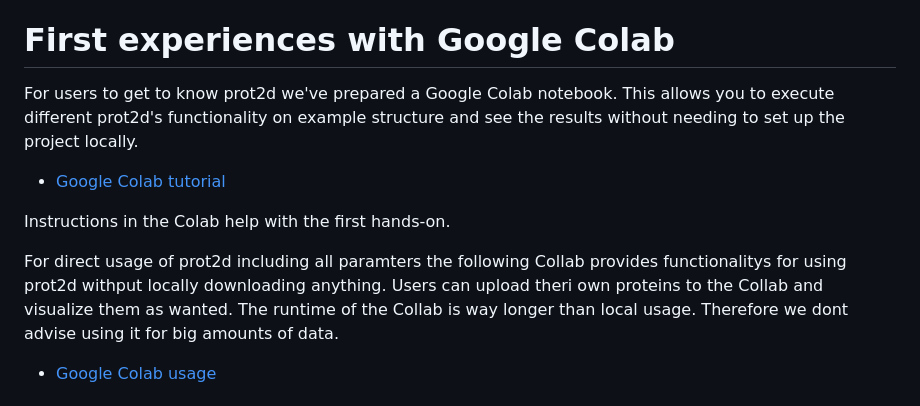
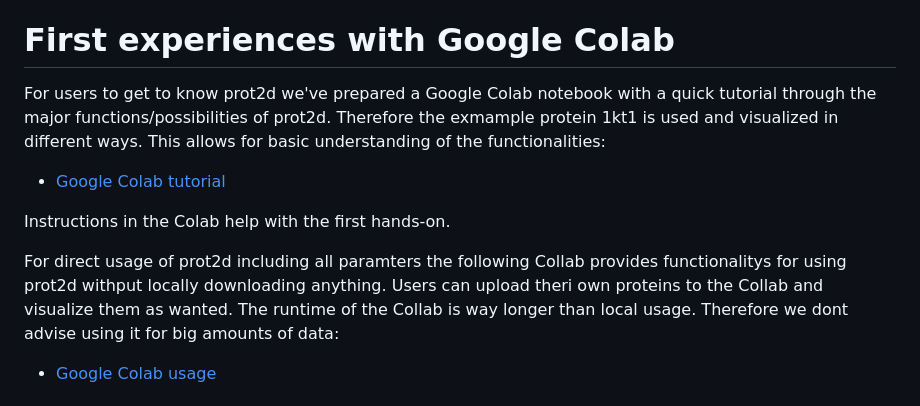
Before and after one commit to ConstantinCarl/prot2d, a Markdown page: README.md, the part around the change. Drawn GitHub-style.

```diff
--- a/README.md
+++ b/README.md
@@ -36,7 +36,7 @@ Instructions for downloading dssp can be found here:
 
 # First experiences with Google Colab
 
-For users to get to know prot2d we've prepared a Google Colab notebook. This allows you to execute different prot2d's functionality on example structure and see the results without needing to set up the project locally.
+For users to get to know prot2d we've prepared a Google Colab notebook with a quick tutorial through the major functions/possibilities of prot2d. Therefore the exmample protein 1kt1 is used and visualized in different ways. This allows for basic understanding of the functionalities:
 
 - [Google Colab tutorial](https://colab.research.google.com/drive/17u0twE81kYYspNFsdXUHrCyP33hj0dO6?usp=sharing)
 
@@ -44,7 +44,7 @@ Instructions in the Colab help with the first hands-on.
 
 For direct usage of prot2d including all paramters the following Collab provides functionalitys for using prot2d withput locally downloading anything.
 Users can upload theri own proteins to the Collab and visualize them as wanted.
-The runtime of the Collab is way longer than local usage. Therefore we dont advise using it for big amounts of data.
+The runtime of the Collab is way longer than local usage. Therefore we dont advise using it for big amounts of data:
 
 - [Google Colab usage](https://colab.research.google.com/drive/1pJHMagKgpTJ1cfBHkBSh2hMlkzQk263d?usp=sharing)
 
```
